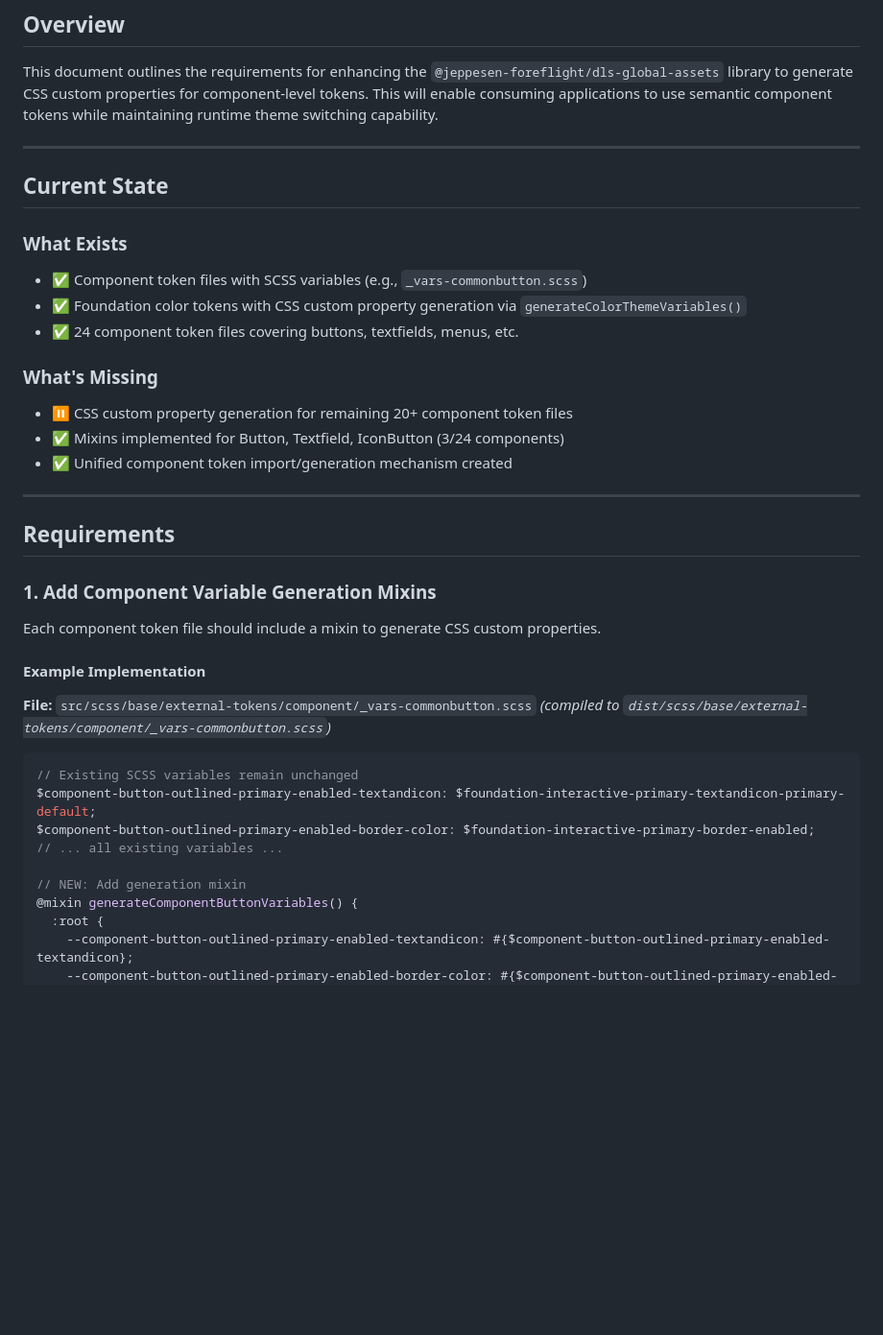
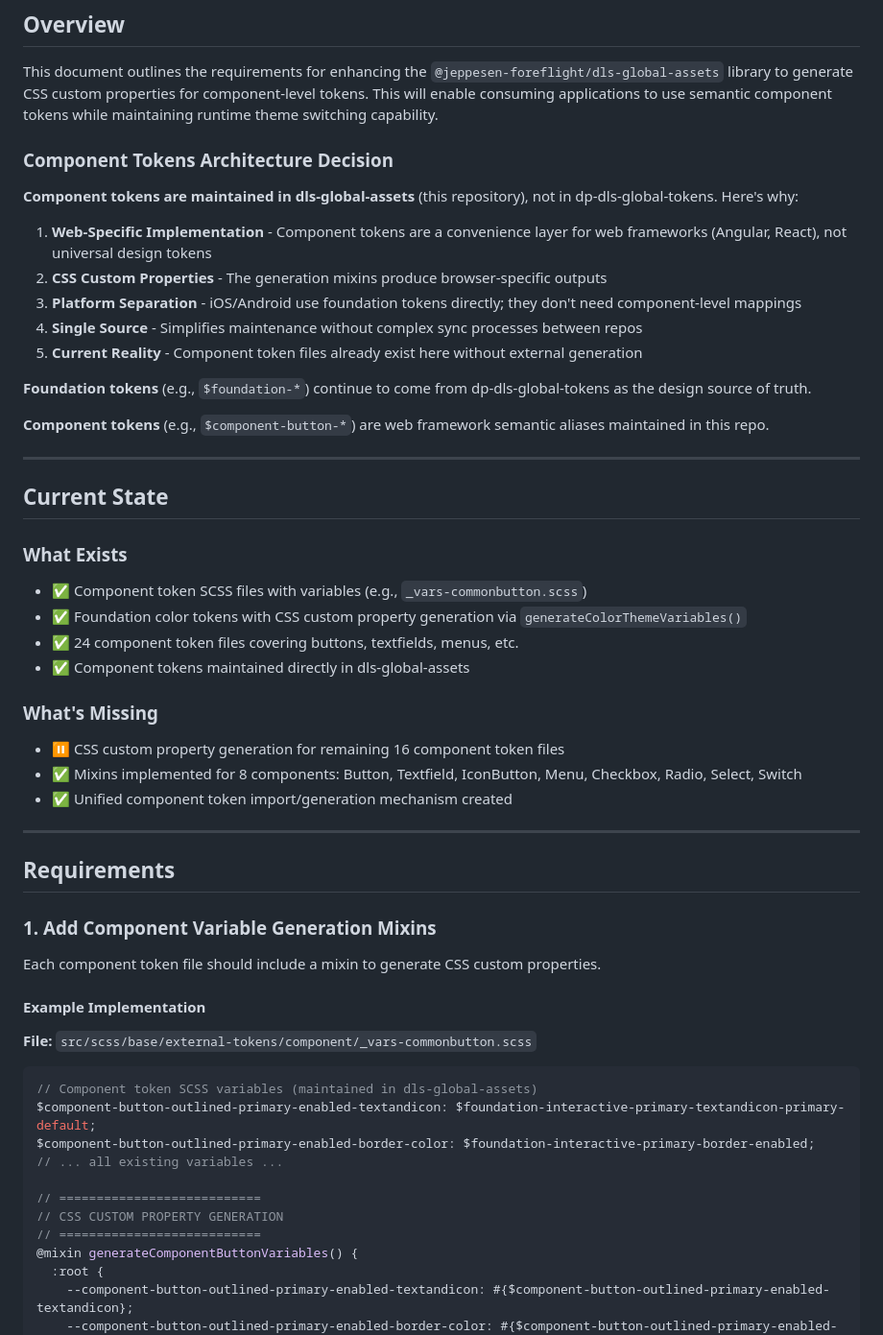
Before and after one commit to Kellieisme/dp-dls-global-assets, a Markdown page: COMPONENT_TOKENS_REQUIREMENTS.md, the part around one of its changes. Shown at 96% size. GitHub-like rendering; blank space fills up the shorter version.

````diff
--- a/COMPONENT_TOKENS_REQUIREMENTS.md
+++ b/COMPONENT_TOKENS_REQUIREMENTS.md
@@ -52,18 +52,33 @@
 
 This document outlines the requirements for enhancing the `@jeppesen-foreflight/dls-global-assets` library to generate CSS custom properties for component-level tokens. This will enable consuming applications to use semantic component tokens while maintaining runtime theme switching capability.
 
+### Component Tokens Architecture Decision
+
+**Component tokens are maintained in dls-global-assets** (this repository), not in dp-dls-global-tokens. Here's why:
+
+1. **Web-Specific Implementation** - Component tokens are a convenience layer for web frameworks (Angular, React), not universal design tokens
+2. **CSS Custom Properties** - The generation mixins produce browser-specific outputs
+3. **Platform Separation** - iOS/Android use foundation tokens directly; they don't need component-level mappings
+4. **Single Source** - Simplifies maintenance without complex sync processes between repos
+5. **Current Reality** - Component token files already exist here without external generation
+
+**Foundation tokens** (e.g., `$foundation-*`) continue to come from dp-dls-global-tokens as the design source of truth.
+
+**Component tokens** (e.g., `$component-button-*`) are web framework semantic aliases maintained in this repo.
+
 ---
 
 ## Current State
 
 ### What Exists
-- ✅ Component token files with SCSS variables (e.g., `_vars-commonbutton.scss`)
+- ✅ Component token SCSS files with variables (e.g., `_vars-commonbutton.scss`)
 - ✅ Foundation color tokens with CSS custom property generation via `generateColorThemeVariables()`
 - ✅ 24 component token files covering buttons, textfields, menus, etc.
+- ✅ Component tokens maintained directly in dls-global-assets
 
 ### What's Missing
-- ⏸️ CSS custom property generation for remaining 20+ component token files
-- ✅ Mixins implemented for Button, Textfield, IconButton (3/24 components)
+- ⏸️ CSS custom property generation for remaining 16 component token files
+- ✅ Mixins implemented for 8 components: Button, Textfield, IconButton, Menu, Checkbox, Radio, Select, Switch
 - ✅ Unified component token import/generation mechanism created
 
 ---
@@ -77,15 +92,16 @@ Each component token file should include a mixin to generate CSS custom properti
 #### Example Implementation
 
 **File:** `src/scss/base/external-tokens/component/_vars-commonbutton.scss`
-*(compiled to `dist/scss/base/external-tokens/component/_vars-commonbutton.scss`)*
 
 ```scss
-// Existing SCSS variables remain unchanged
+// Component token SCSS variables (maintained in dls-global-assets)
 $component-button-outlined-primary-enabled-textandicon: $foundation-interactive-primary-textandicon-primary-default;
 $component-button-outlined-primary-enabled-border-color: $foundation-interactive-primary-border-enabled;
 // ... all existing variables ...
 
-// NEW: Add generation mixin
+// ===========================
+// CSS CUSTOM PROPERTY GENERATION
+// ===========================
 @mixin generateComponentButtonVariables() {
   :root {
     --component-button-outlined-primary-enabled-textandicon: #{$component-button-outlined-primary-enabled-textandicon};
````
Also changed, not shown: other parts of COMPONENT_TOKENS_REQUIREMENTS.md (+60 -11 lines).
